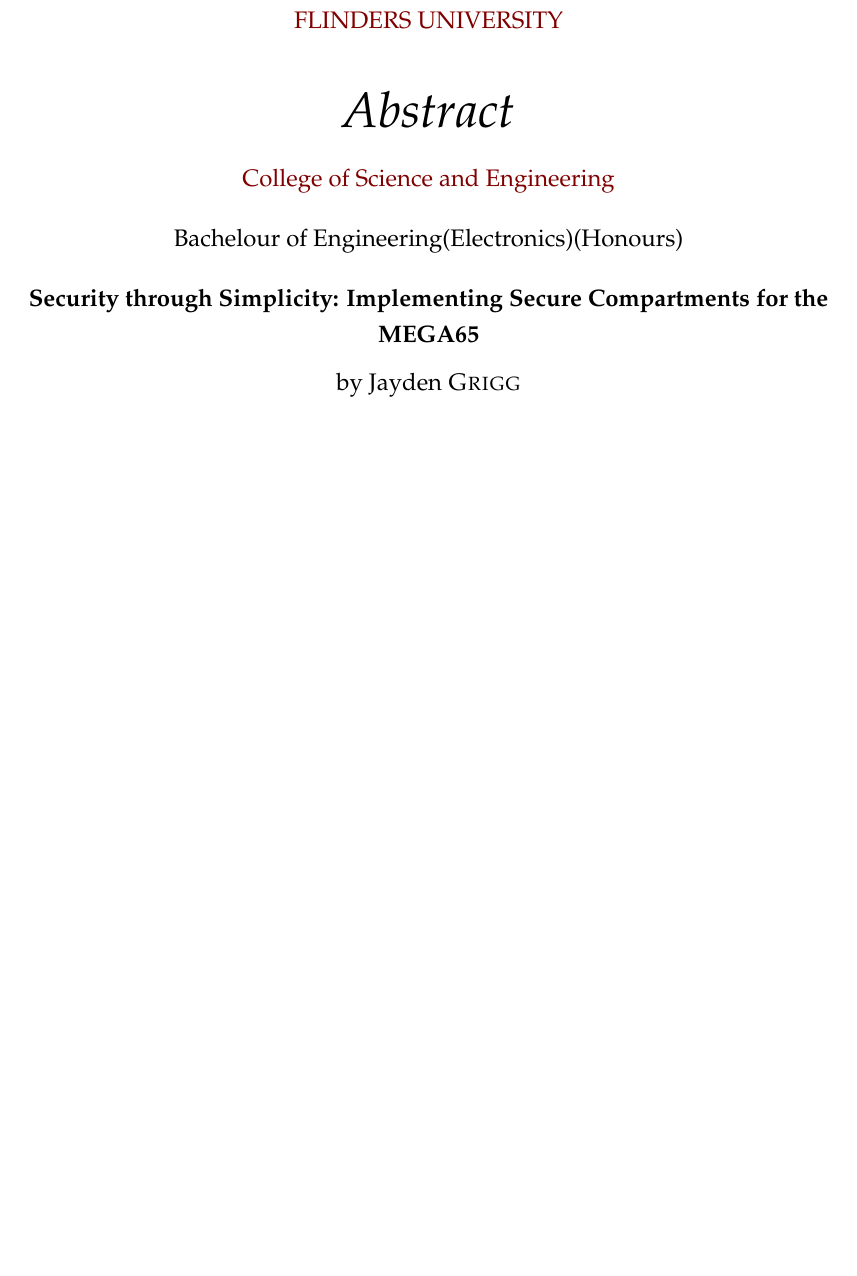
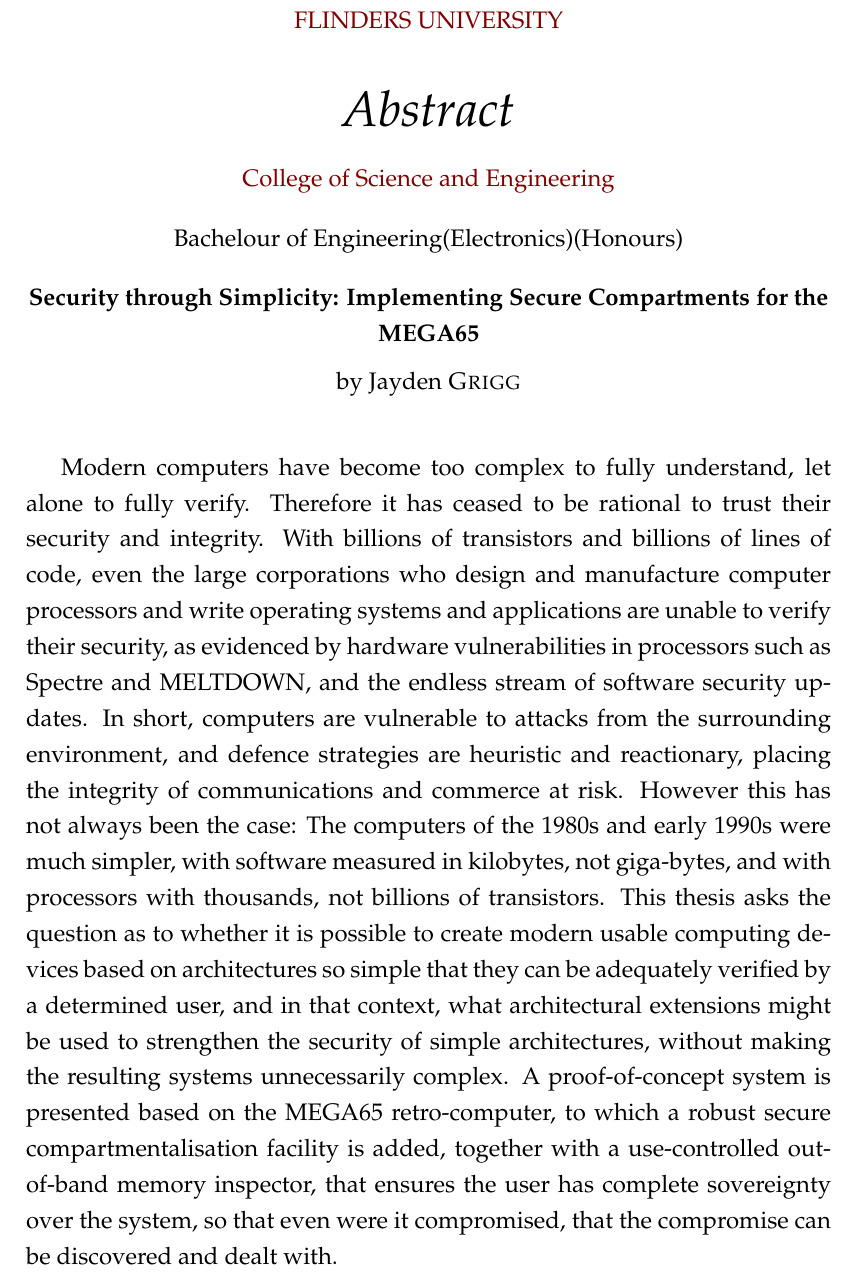
Before and after one commit to Spidamouse/thesis, a LaTeX thesis (main.tex): part of page 4 of 90, cut so that both start at the same text, the shorter picture padded with empty space. Compiled offline with pdfLaTeX.

Commit message:
add an initial abstract

```diff
--- a/main.tex
+++ b/main.tex
@@ -177,7 +177,32 @@
 %----------------------------------------------------------------------------------------
 
 \begin{abstract}
-\addchaptertocentry{\abstractname} % Add the abstract to the table of contents
+  \addchaptertocentry{\abstractname} % Add the abstract to the table of contents
+
+  Modern computers have become too complex to fully understand, let alone to fully verify.
+  Therefore it has ceased to be rational to trust their security and integrity.
+  With billions of transistors and billions of lines of code, even the large corporations
+  who design and manufacture computer processors and write operating systems and
+  applications are unable to verify their security, as evidenced by hardware vulnerabilities
+  in processors such as Spectre and MELTDOWN, and the endless stream of software security
+  updates.
+  In short, computers are vulnerable to attacks from the surrounding environment, and
+  defence strategies are heuristic and reactionary, placing the integrity of communications
+  and commerce at risk.  However this has not always been the case: The computers of the 1980s
+  and early 1990s were much simpler, with software measured in kilobytes, not giga-bytes,
+  and with processors with thousands, not billions of transistors.
+  This thesis asks the question as to whether it is possible to create modern usable
+  computing devices based on architectures so simple that they can be adequately verified
+  by a determined user, and in that context, what architectural extensions might be used
+  to strengthen the security of simple architectures, without making the resulting systems
+  unnecessarily complex.
+  A proof-of-concept system is presented based on the MEGA65 retro-computer, to which a
+  robust secure compartmentalisation facility is added, together with a use-controlled
+  out-of-band memory inspector, that ensures the user has complete sovereignty over the
+  system, so that even were it compromised, that the compromise can be discovered and
+  dealt with.
+
+
 \end{abstract}
 
 %----------------------------------------------------------------------------------------
```
